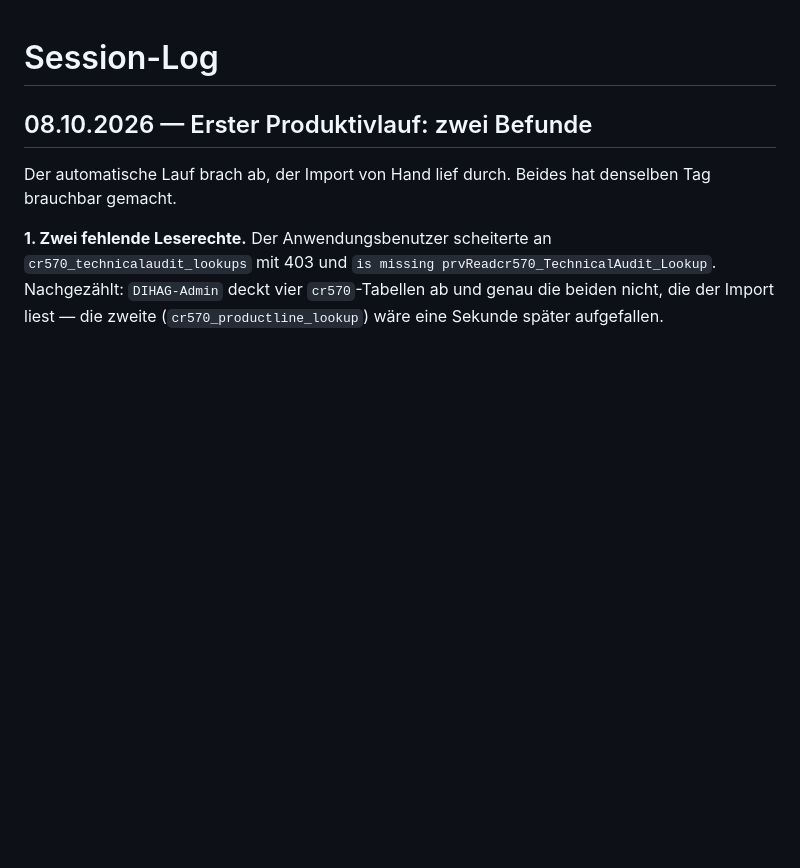
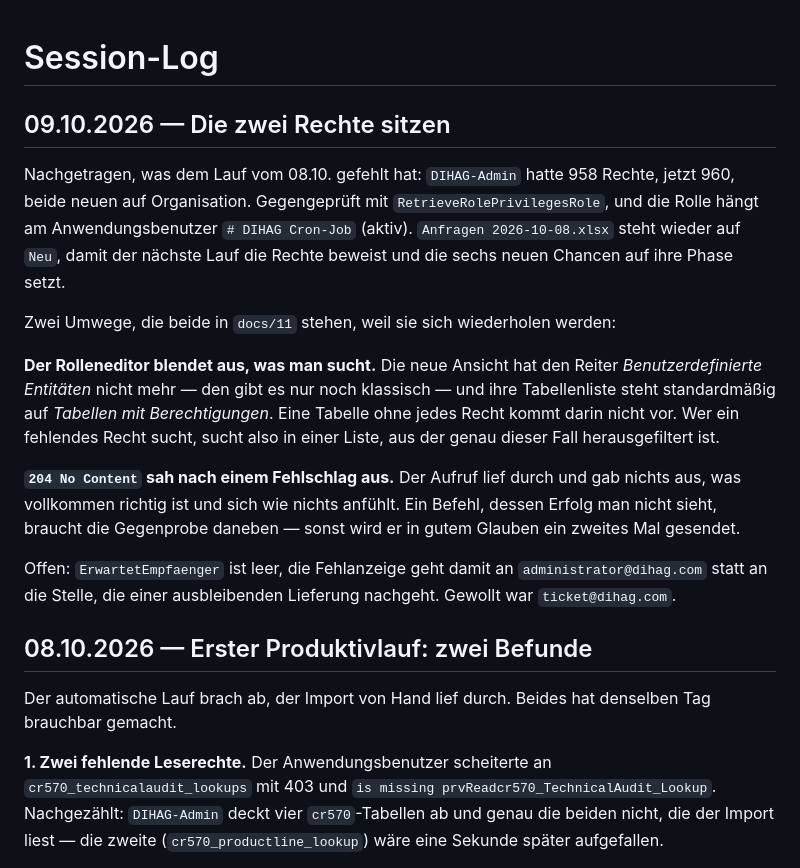
Before and after one commit to dfedorov12/crm, a Markdown page: SESSION_LOG.md, the part around the change. Rendered like a GitHub page; blank space fills up the shorter version.

```diff
--- a/SESSION_LOG.md
+++ b/SESSION_LOG.md
@@ -1,4 +1,32 @@
 # Session-Log
+
+## 09.10.2026 — Die zwei Rechte sitzen
+
+Nachgetragen, was dem Lauf vom 08.10. gefehlt hat: `DIHAG-Admin` hatte 958
+Rechte, jetzt 960, beide neuen auf Organisation. Gegengeprüft mit
+`RetrieveRolePrivilegesRole`, und die Rolle hängt am Anwendungsbenutzer
+`# DIHAG Cron-Job` (aktiv). `Anfragen 2026-10-08.xlsx` steht wieder auf
+`Neu`, damit der nächste Lauf die Rechte beweist und die sechs neuen
+Chancen auf ihre Phase setzt.
+
+Zwei Umwege, die beide in `docs/11` stehen, weil sie sich wiederholen
+werden:
+
+**Der Rolleneditor blendet aus, was man sucht.** Die neue Ansicht hat den
+Reiter *Benutzerdefinierte Entitäten* nicht mehr — den gibt es nur noch
+klassisch — und ihre Tabellenliste steht standardmäßig auf *Tabellen mit
+Berechtigungen*. Eine Tabelle ohne jedes Recht kommt darin nicht vor. Wer
+ein fehlendes Recht sucht, sucht also in einer Liste, aus der genau dieser
+Fall herausgefiltert ist.
+
+**`204 No Content` sah nach einem Fehlschlag aus.** Der Aufruf lief durch
+und gab nichts aus, was vollkommen richtig ist und sich wie nichts anfühlt.
+Ein Befehl, dessen Erfolg man nicht sieht, braucht die Gegenprobe
+daneben — sonst wird er in gutem Glauben ein zweites Mal gesendet.
+
+Offen: `ErwartetEmpfaenger` ist leer, die Fehlanzeige geht damit an
+`administrator@dihag.com` statt an die Stelle, die einer ausbleibenden
+Lieferung nachgeht. Gewollt war `ticket@dihag.com`.
 
 ## 08.10.2026 — Erster Produktivlauf: zwei Befunde
 
```
Also changed, not shown: docs/11-automatik.md (+26 -5 lines).
